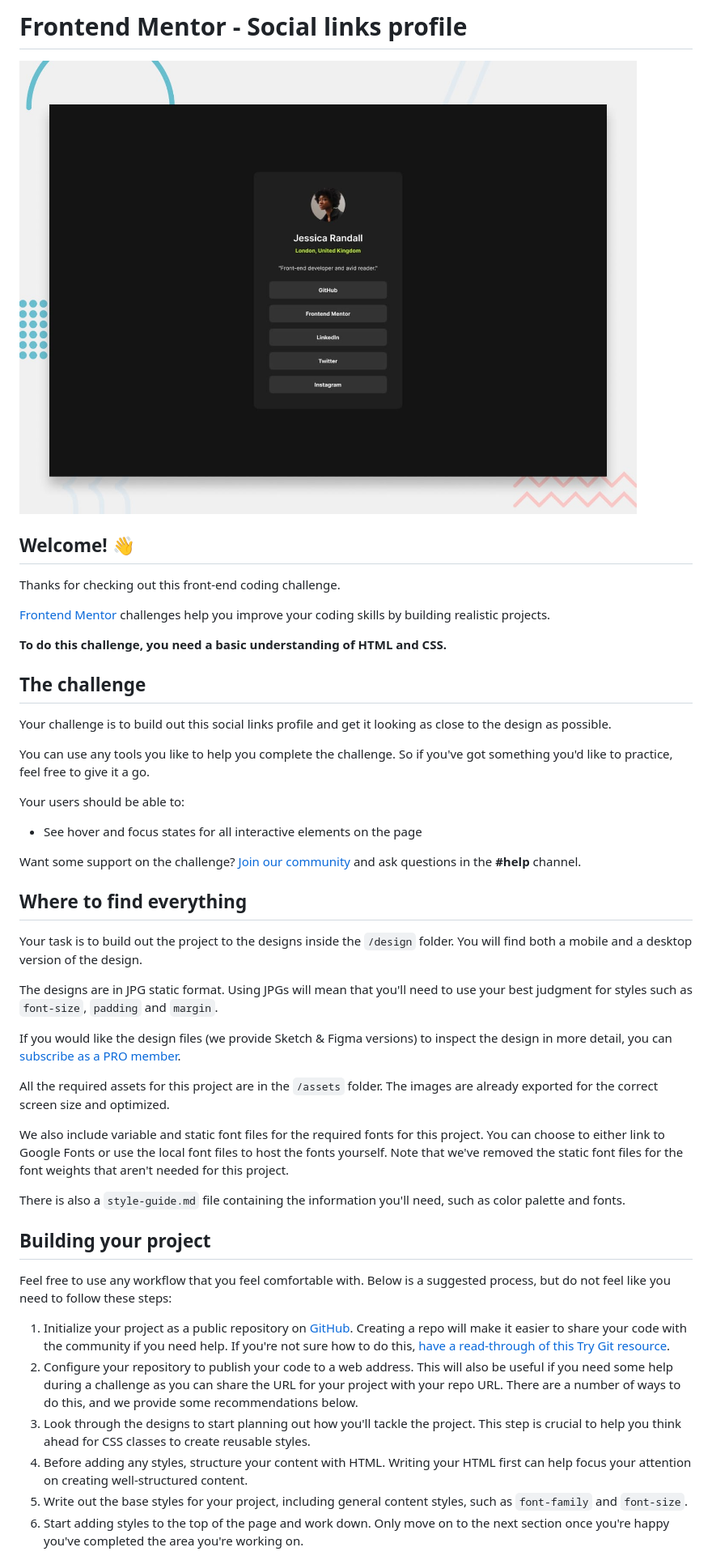
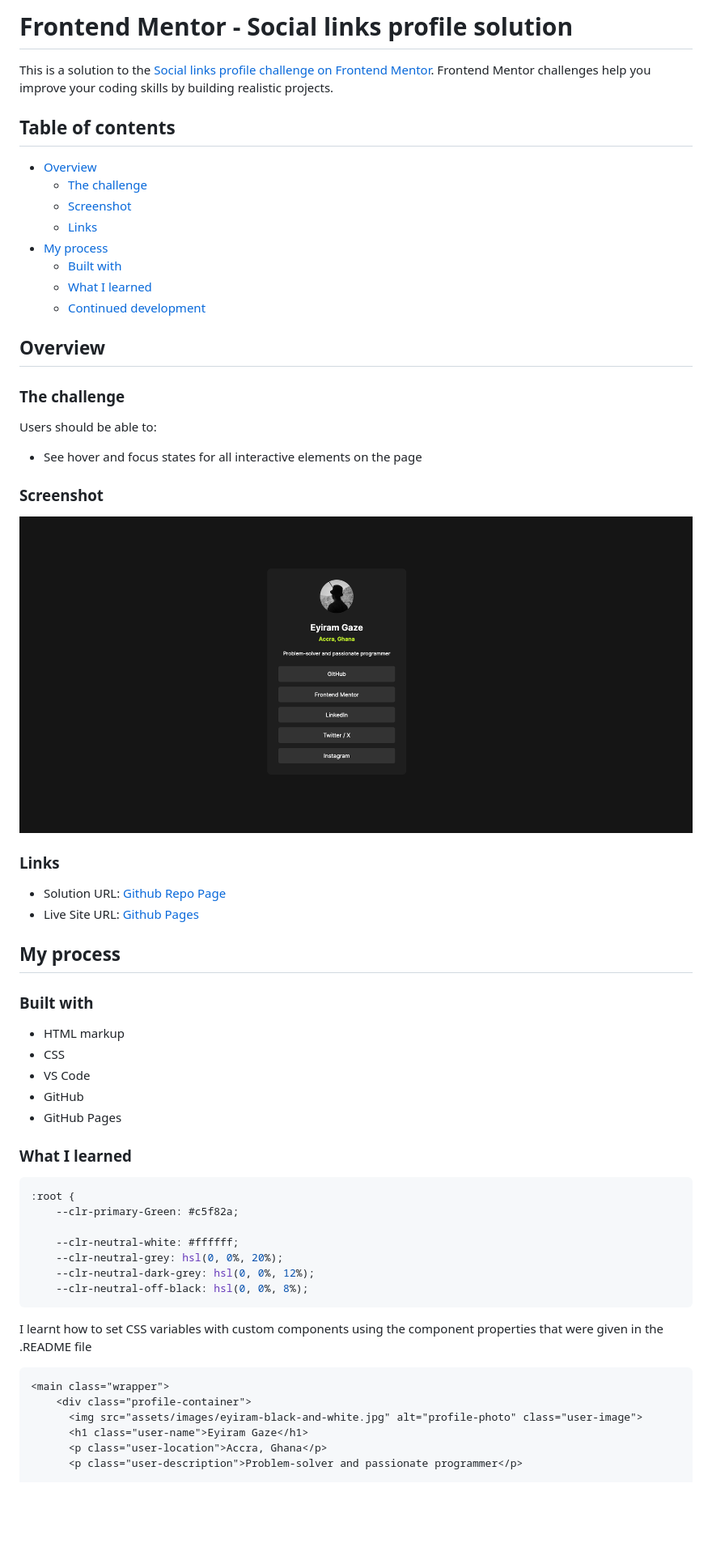
Before and after one commit to egaze/social-links-profile-main, a Markdown page: README.md, the part around the change printed below. Shown: that part at 81% size. GitHub-like rendering; pictures changed too: screenshot-social-link-page.png (added); blank space fills up the shorter version.

Commit message:
update README.md with project details and structure; remove unused images

````diff
--- a/README.md
+++ b/README.md
@@ -1,49 +1,64 @@
-# Frontend Mentor - Social links profile
+# Frontend Mentor - Social links profile solution
 
-![Design preview for the Social links profile coding challenge](./preview.jpg)
+This is a solution to the [Social links profile challenge on Frontend Mentor](https://www.frontendmentor.io/challenges/social-links-profile-UG32l9m6dQ). Frontend Mentor challenges help you improve your coding skills by building realistic projects.
 
-## Welcome! 👋
+## Table of contents
 
-Thanks for checking out this front-end coding challenge.
+- [Overview](#overview)
+  - [The challenge](#the-challenge)
+  - [Screenshot](#screenshot)
+  - [Links](#links)
+- [My process](#my-process)
+  - [Built with](#built-with)
+  - [What I learned](#what-i-learned)
+  - [Continued development](#continued-development)
 
-[Frontend Mentor](https://www.frontendmentor.io) challenges help you improve your coding skills by building realistic projects.
 
-**To do this challenge, you need a basic understanding of HTML and CSS.**
+## Overview
 
-## The challenge
+### The challenge
 
-Your challenge is to build out this social links profile and get it looking as close to the design as possible.
-
-You can use any tools you like to help you complete the challenge. So if you've got something you'd like to practice, feel free to give it a go.
-
-Your users should be able to:
+Users should be able to:
 
 - See hover and focus states for all interactive elements on the page
 
-Want some support on the challenge? [Join our community](https://www.frontendmentor.io/community) and ask questions in the **#help** channel.
+### Screenshot
 
-## Where to find everything
+![Screenshot](./screenshot-social-link-page.png)
 
-Your task is to build out the project to the designs inside the `/design` folder. You will find both a mobile and a desktop version of the design.
+### Links
 
-The designs are in JPG static format. Using JPGs will mean that you'll need to use your best judgment for styles such as `font-size`, `padding` and `margin`.
+- Solution URL: [Github Repo Page](https://github.com/egaze/social-links-profile-main)
+- Live Site URL: [Github Pages](https://egaze.github.io/social-links-profile-main/)
 
-If you would like the design files (we provide Sketch & Figma versions) to inspect the design in more detail, you can [subscribe as a PRO member](https://www.frontendmentor.io/pro).
+## My process
 
-All the required assets for this project are in the `/assets` folder. The images are already exported for the correct screen size and optimized.
+### Built with
 
-We also include variable and static font files for the required fonts for this project. You can choose to either link to Google Fonts or use the local font files to host the fonts yourself. Note that we've removed the static font files for the font weights that aren't needed for this project.
+- HTML markup
+- CSS
+- VS Code
+- GitHub
+- GitHub Pages
 
-There is also a `style-guide.md` file containing the information you'll need, such as color palette and fonts.
+### What I learned
 
-## Building your project
+```css
+:root {
+    --clr-primary-Green: #c5f82a;
 
-Feel free to use any workflow that you feel comfortable with. Below is a suggested process, but do not feel like you need to follow these steps:
+    --clr-neutral-white: #ffffff;
+    --clr-neutral-grey: hsl(0, 0%, 20%);
+    --clr-neutral-dark-grey: hsl(0, 0%, 12%);
+    --clr-neutral-off-black: hsl(0, 0%, 8%);
+```
+I learnt how to set CSS variables  with custom components using the component properties that were given in the .README file
 
-1. Initialize your project as a public repository on [GitHub](https://github.com/). Creating a repo will make it easier to share your code with the community if you need help. If you're not sure how to do this, [have a read-through of this Try Git resource](https://try.github.io/).
-2. Configure your repository to publish your code to a web address. This will also be useful if you need some help during a challenge as you can share the URL for your project with your repo URL. There are a number of ways to do this, and we provide some recommendations below.
-3. Look through the designs to start planning out how you'll tackle the project. This step is crucial to help you think ahead for CSS classes to create reusable styles.
-4. Before adding any styles, structure your content with HTML. Writing your HTML first can help focus your attention on creating well-structured content.
-5. Write out the base styles for your project, including general content styles, such as `font-family` and `font-size`.
-6. Start adding styles to the top of the page and work down. Only move on to the next section once you're happy you've completed the area you're working on.
+```html
+<main class="wrapper">
+    <div class="profile-container">
+      <img src="assets/images/eyiram-black-and-white.jpg" alt="profile-photo" class="user-image">
+      <h1 class="user-name">Eyiram Gaze</h1>
+      <p class="user-location">Accra, Ghana</p>
+      <p class="user-description">Problem-solver and passionate programmer</p>
 
````
Also changed, not shown: other parts of README.md (+19 -37 lines), README-template.md (deleted, +0 -110 lines), assets/images/favicon-32x32.png (deleted), design/active-states.jpg (deleted), design/destkop-design.jpg (deleted), design/mobile-design.jpg (deleted).
